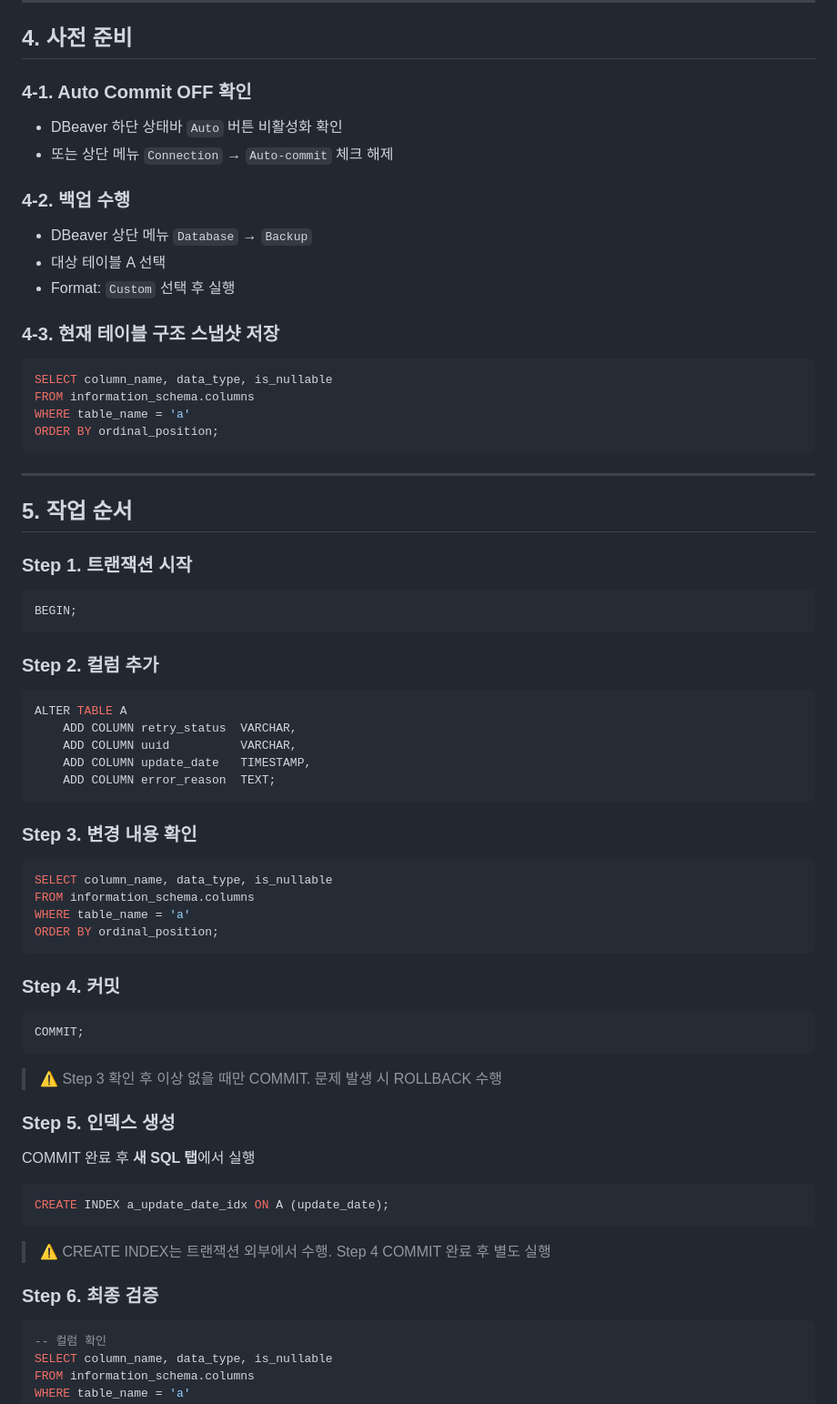
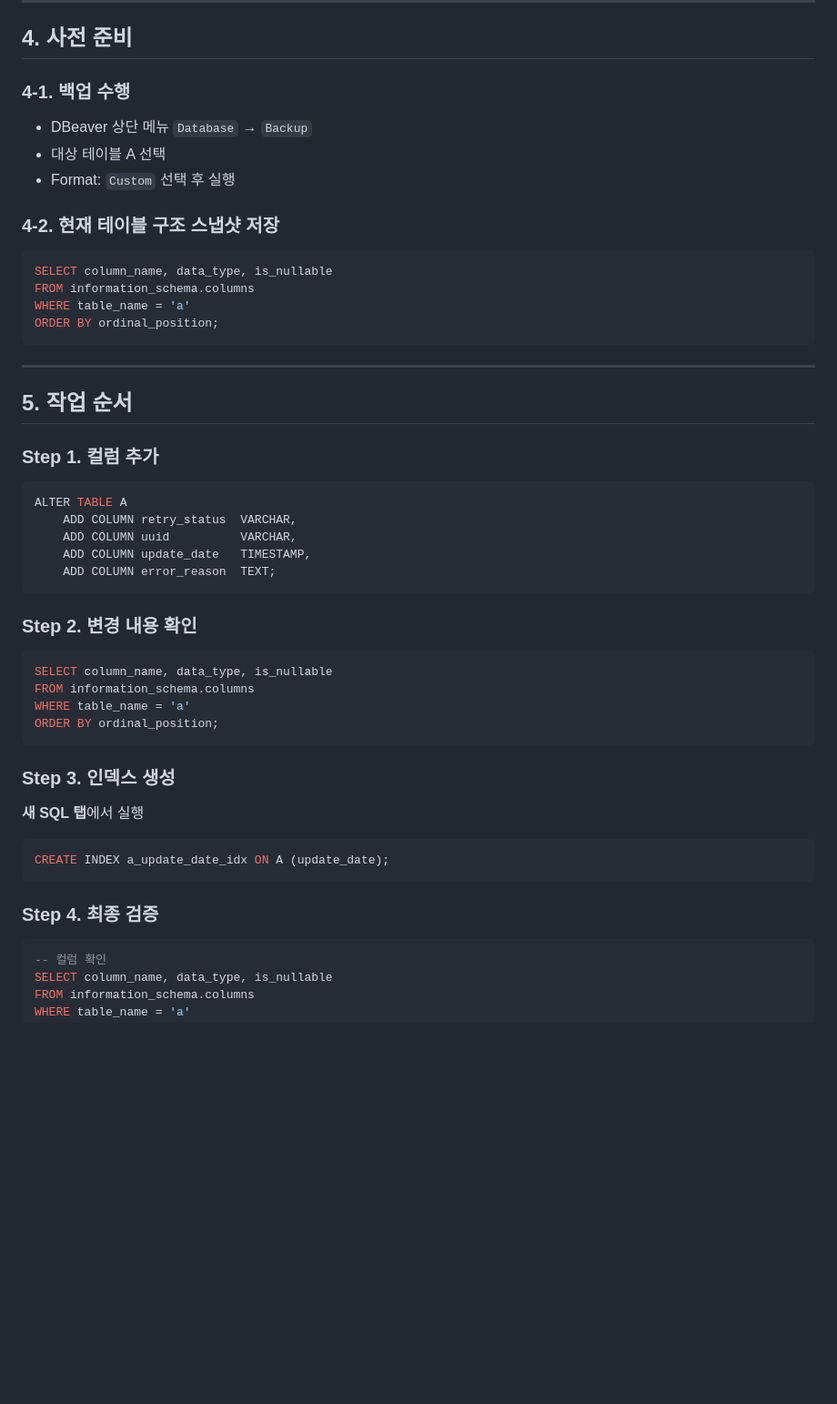
Before and after one commit to Joonhong-Park/error_log_tracker, a Markdown page: plan_add_column.md, the part around one of its changes. Shown at 91% size. Drawn GitHub-style; blank space fills up the shorter version.

````diff
--- a/plan_add_column.md
+++ b/plan_add_column.md
@@ -42,16 +42,12 @@ A 테이블은 현재 에러 로그 기록 용도로 운영 중이며, 재시도
 
 ## 4. 사전 준비
 
-### 4-1. Auto Commit OFF 확인
-- DBeaver 하단 상태바 `Auto` 버튼 비활성화 확인
-- 또는 상단 메뉴 `Connection` → `Auto-commit` 체크 해제
-
-### 4-2. 백업 수행
+### 4-1. 백업 수행
 - DBeaver 상단 메뉴 `Database` → `Backup`
 - 대상 테이블 A 선택
 - Format: `Custom` 선택 후 실행
 
-### 4-3. 현재 테이블 구조 스냅샷 저장
+### 4-2. 현재 테이블 구조 스냅샷 저장
 
 ```sql
 SELECT column_name, data_type, is_nullable
@@ -64,13 +60,7 @@ ORDER BY ordinal_position;
 
 ## 5. 작업 순서
 
-### Step 1. 트랜잭션 시작
-
-```sql
-BEGIN;
-```
-
-### Step 2. 컬럼 추가
+### Step 1. 컬럼 추가
 
 ```sql
 ALTER TABLE A
@@ -80,7 +70,7 @@ ALTER TABLE A
     ADD COLUMN error_reason  TEXT;
 ```
 
-### Step 3. 변경 내용 확인
+### Step 2. 변경 내용 확인
 
 ```sql
 SELECT column_name, data_type, is_nullable
@@ -89,25 +79,15 @@ WHERE table_name = 'a'
 ORDER BY ordinal_position;
 ```
 
-### Step 4. 커밋
+### Step 3. 인덱스 생성
 
-```sql
-COMMIT;
-```
-
-> ⚠️ Step 3 확인 후 이상 없을 때만 COMMIT. 문제 발생 시 ROLLBACK 수행
-
-### Step 5. 인덱스 생성
-
-COMMIT 완료 후 **새 SQL 탭**에서 실행
+**새 SQL 탭**에서 실행
 
 ```sql
 CREATE INDEX a_update_date_idx ON A (update_date);
 ```
 
-> ⚠️ CREATE INDEX는 트랜잭션 외부에서 수행. Step 4 COMMIT 완료 후 별도 실행
-
-### Step 6. 최종 검증
+### Step 4. 최종 검증
 
 ```sql
 -- 컬럼 확인
````
Also changed, not shown: other parts of plan_add_column.md (+15 -5 lines).
